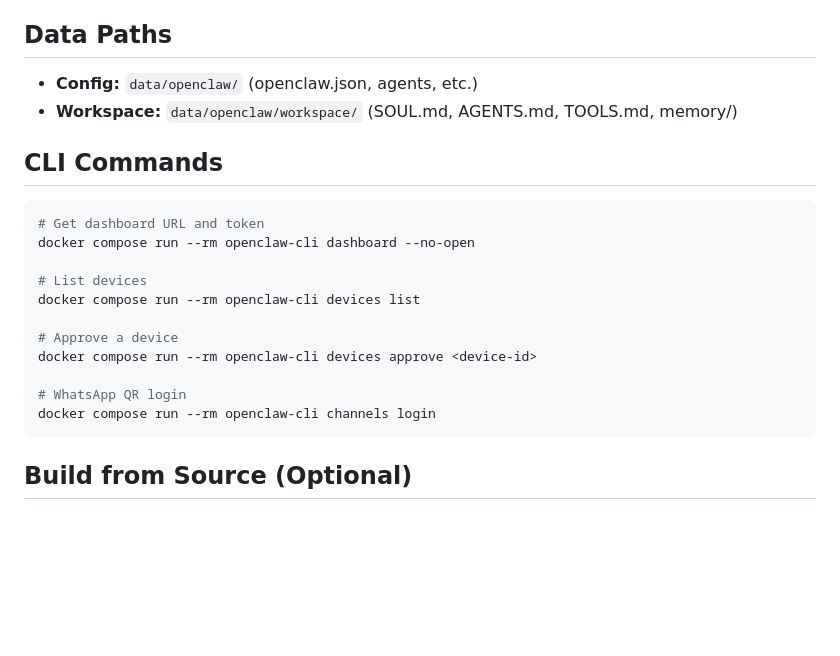
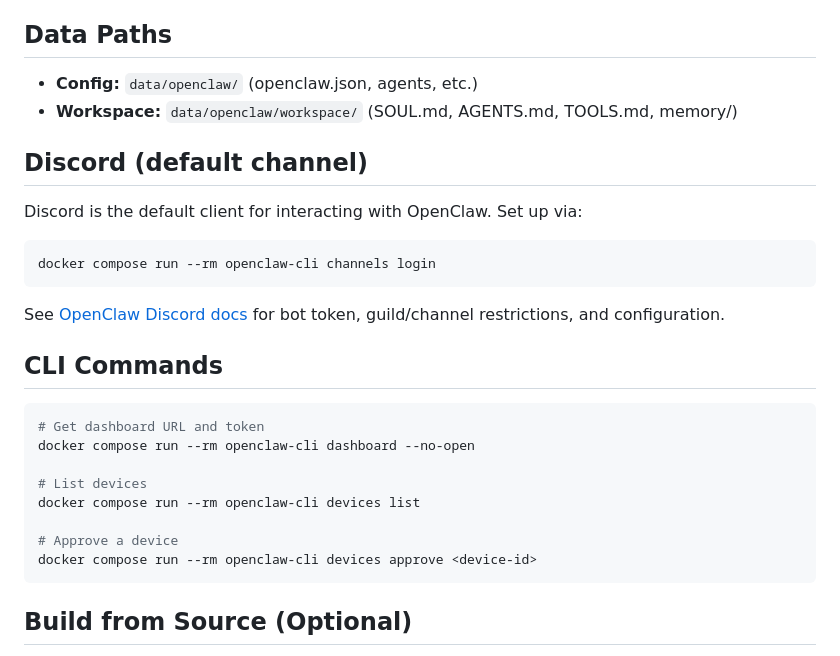
Before and after one commit to min-max-tech/LLM-toolkit, a Markdown page: openclaw/README.md, the part around the change. GitHub-like rendering; blank space fills up the shorter version.

````diff
--- a/openclaw/README.md
+++ b/openclaw/README.md
@@ -65,6 +65,16 @@ Templates live in `openclaw/workspace/`. On first setup, `ensure_openclaw_worksp
 - **Config:** `data/openclaw/` (openclaw.json, agents, etc.)
 - **Workspace:** `data/openclaw/workspace/` (SOUL.md, AGENTS.md, TOOLS.md, memory/)
 
+## Discord (default channel)
+
+Discord is the default client for interacting with OpenClaw. Set up via:
+
+```powershell
+docker compose run --rm openclaw-cli channels login
+```
+
+See [OpenClaw Discord docs](https://docs.openclaw.ai/channels/discord) for bot token, guild/channel restrictions, and configuration.
+
 ## CLI Commands
 
 ```powershell
@@ -76,9 +86,6 @@ docker compose run --rm openclaw-cli devices list
 
 # Approve a device
 docker compose run --rm openclaw-cli devices approve <device-id>
-
-# WhatsApp QR login
-docker compose run --rm openclaw-cli channels login
 ```
 
 ## Build from Source (Optional)
````
Also changed, not shown: docs/ARCHITECTURE_RFC.md (+3 -4 lines).
